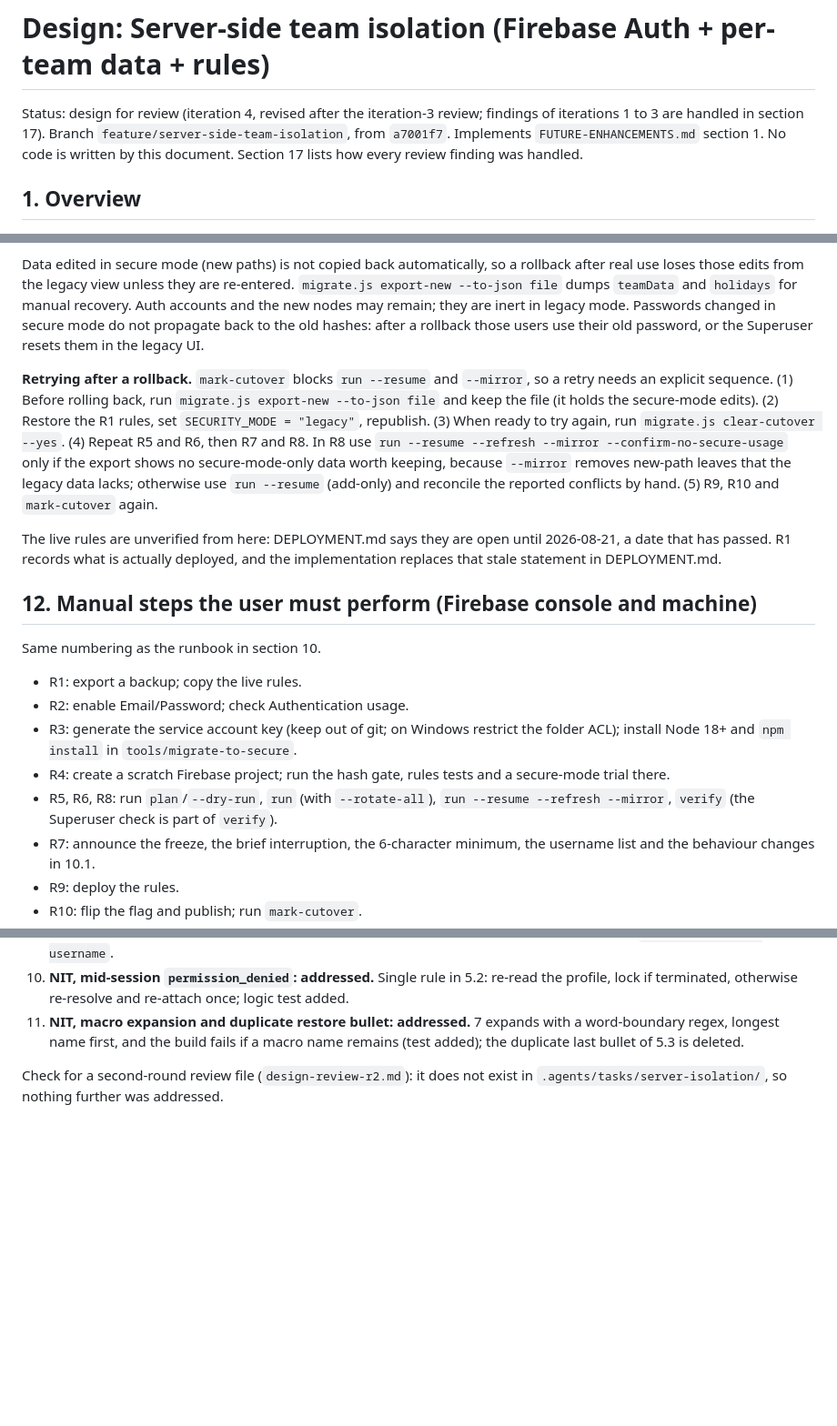
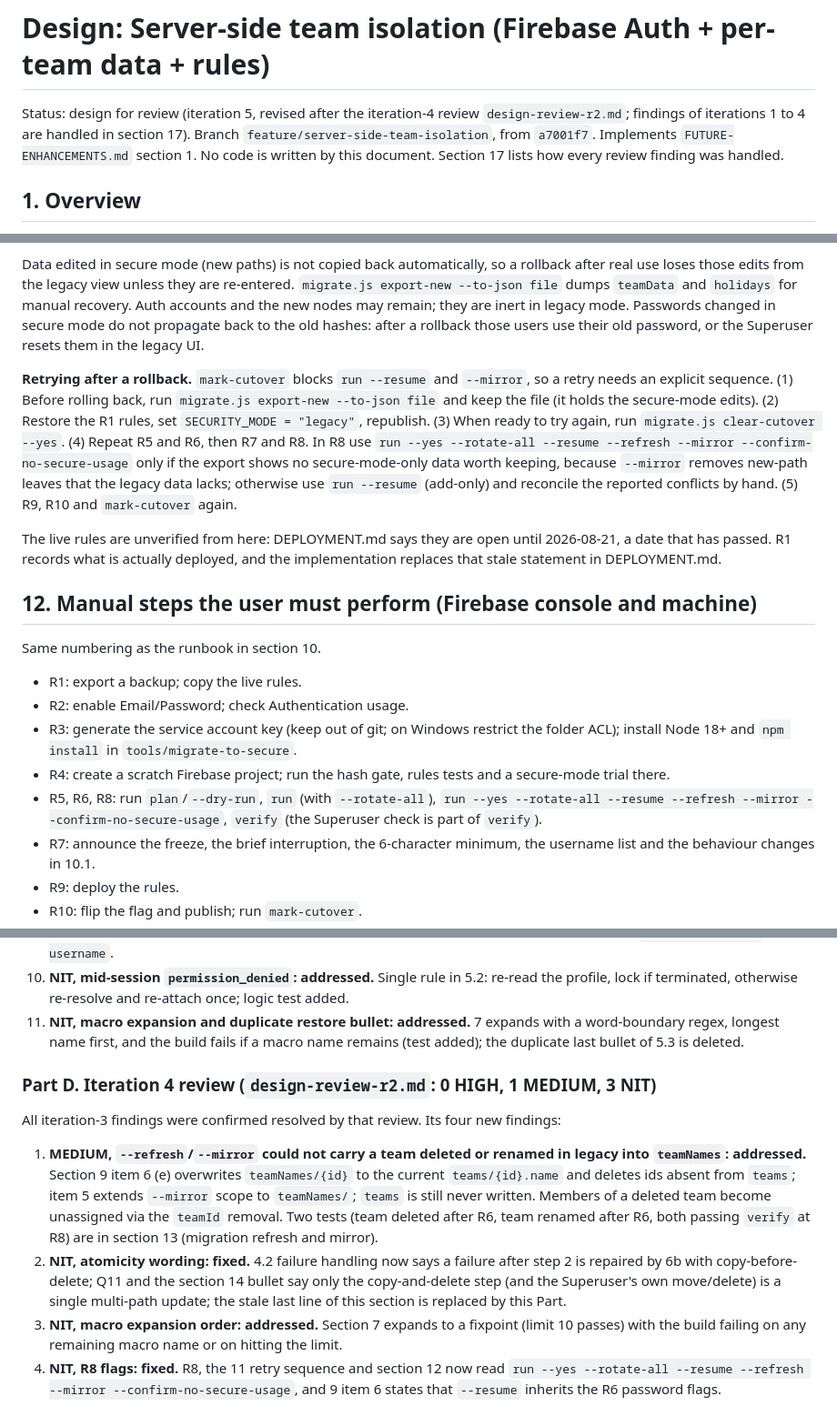
Before and after one commit to akshaygurav10/attendance-tracker, a Markdown page: DESIGN-server-side-isolation.md, 3 parts joined by grey strips. Shown at 91% size. GitHub-like rendering; blank space fills up the shorter version.

Commit message:
docs: address iteration-4 review (teamNames refresh, atomicity wording, macro fixpoint, R8 flags)

```diff
--- a/DESIGN-server-side-isolation.md
+++ b/DESIGN-server-side-isolation.md
@@ -1,6 +1,6 @@
 # Design: Server-side team isolation (Firebase Auth + per-team data + rules)
 
-Status: design for review (iteration 4, revised after the iteration-3 review; findings of iterations 1 to 3 are handled in section 17). Branch `feature/server-side-team-isolation`, from `a7001f7`.
+Status: design for review (iteration 5, revised after the iteration-4 review `design-review-r2.md`; findings of iterations 1 to 4 are handled in section 17). Branch `feature/server-side-team-isolation`, from `a7001f7`.
 Implements `FUTURE-ENHANCEMENTS.md` section 1. No code is written by this document. Section 17 lists how every review finding was handled.
 
 ## 1. Overview
@@ -545,7 +545,7 @@ Until R12, nothing old was modified, so rollback is: (1) paste the rules recorde
 
 Data edited in secure mode (new paths) is not copied back automatically, so a rollback after real use loses those edits from the legacy view unless they are re-entered. `migrate.js export-new --to-json file` dumps `teamData` and `holidays` for manual recovery. Auth accounts and the new nodes may remain; they are inert in legacy mode. Passwords changed in secure mode do not propagate back to the old hashes: after a rollback those users use their old password, or the Superuser resets them in the legacy UI.
 
-**Retrying after a rollback.** `mark-cutover` blocks `run --resume` and `--mirror`, so a retry needs an explicit sequence. (1) Before rolling back, run `migrate.js export-new --to-json file` and keep the file (it holds the secure-mode edits). (2) Restore the R1 rules, set `SECURITY_MODE = "legacy"`, republish. (3) When ready to try again, run `migrate.js clear-cutover --yes`. (4) Repeat R5 and R6, then R7 and R8. In R8 use `run --resume --refresh --mirror --confirm-no-secure-usage` only if the export shows no secure-mode-only data worth keeping, because `--mirror` removes new-path leaves that the legacy data lacks; otherwise use `run --resume` (add-only) and reconcile the reported conflicts by hand. (5) R9, R10 and `mark-cutover` again.
+**Retrying after a rollback.** `mark-cutover` blocks `run --resume` and `--mirror`, so a retry needs an explicit sequence. (1) Before rolling back, run `migrate.js export-new --to-json file` and keep the file (it holds the secure-mode edits). (2) Restore the R1 rules, set `SECURITY_MODE = "legacy"`, republish. (3) When ready to try again, run `migrate.js clear-cutover --yes`. (4) Repeat R5 and R6, then R7 and R8. In R8 use `run --yes --rotate-all --resume --refresh --mirror --confirm-no-secure-usage` only if the export shows no secure-mode-only data worth keeping, because `--mirror` removes new-path leaves that the legacy data lacks; otherwise use `run --resume` (add-only) and reconcile the reported conflicts by hand. (5) R9, R10 and `mark-cutover` again.
 
 The live rules are unverified from here: DEPLOYMENT.md says they are open until 2026-08-21, a date that has passed. R1 records what is actually deployed, and the implementation replaces that stale statement in DEPLOYMENT.md.
 
@@ -557,7 +557,7 @@ Same numbering as the runbook in section 10.
 - R2: enable Email/Password; check Authentication usage.
 - R3: generate the service account key (keep out of git; on Windows restrict the folder ACL); install Node 18+ and `npm install` in `tools/migrate-to-secure`.
 - R4: create a scratch Firebase project; run the hash gate, rules tests and a secure-mode trial there.
-- R5, R6, R8: run `plan`/`--dry-run`, `run` (with `--rotate-all`), `run --resume --refresh --mirror`, `verify` (the Superuser check is part of `verify`).
+- R5, R6, R8: run `plan`/`--dry-run`, `run` (with `--rotate-all`), `run --yes --rotate-all --resume --refresh --mirror --confirm-no-secure-usage`, `verify` (the Superuser check is part of `verify`).
 - R7: announce the freeze, the brief interruption, the 6-character minimum, the username list and the behaviour changes in 10.1.
 - R9: deploy the rules.
 - R10: flip the flag and publish; run `mark-cutover`.
@@ -690,4 +690,11 @@ Additional correction found while writing the rules (not in the review): iterati
 10. **NIT, mid-session `permission_denied`: addressed.** Single rule in 5.2: re-read the profile, lock if terminated, otherwise re-resolve and re-attach once; logic test added.
 11. **NIT, macro expansion and duplicate restore bullet: addressed.** 7 expands with a word-boundary regex, longest name first, and the build fails if a macro name remains (test added); the duplicate last bullet of 5.3 is deleted.
 
-Check for a second-round review file (`design-review-r2.md`): it does not exist in `.agents/tasks/server-isolation/`, so nothing further was addressed.
+### Part D. Iteration 4 review (`design-review-r2.md`: 0 HIGH, 1 MEDIUM, 3 NIT)
+
+All iteration-3 findings were confirmed resolved by that review. Its four new findings:
+
+1. **MEDIUM, `--refresh`/`--mirror` could not carry a team deleted or renamed in legacy into `teamNames`: addressed.** Section 9 item 6 (e) overwrites `teamNames/{id}` to the current `teams/{id}.name` and deletes ids absent from `teams`; item 5 extends `--mirror` scope to `teamNames/`; `teams` is still never written. Members of a deleted team become unassigned via the `teamId` removal. Two tests (team deleted after R6, team renamed after R6, both passing `verify` at R8) are in section 13 (migration refresh and mirror).
+2. **NIT, atomicity wording: fixed.** 4.2 failure handling now says a failure after step 2 is repaired by 6b with copy-before-delete; Q11 and the section 14 bullet say only the copy-and-delete step (and the Superuser's own move/delete) is a single multi-path update; the stale last line of this section is replaced by this Part.
+3. **NIT, macro expansion order: addressed.** Section 7 expands to a fixpoint (limit 10 passes) with the build failing on any remaining macro name or on hitting the limit.
+4. **NIT, R8 flags: fixed.** R8, the 11 retry sequence and section 12 now read `run --yes --rotate-all --resume --refresh --mirror --confirm-no-secure-usage`, and 9 item 6 states that `--resume` inherits the R6 password flags.
```
Also changed, not shown: other parts of DESIGN-server-side-isolation.md (+8 -8 lines).
